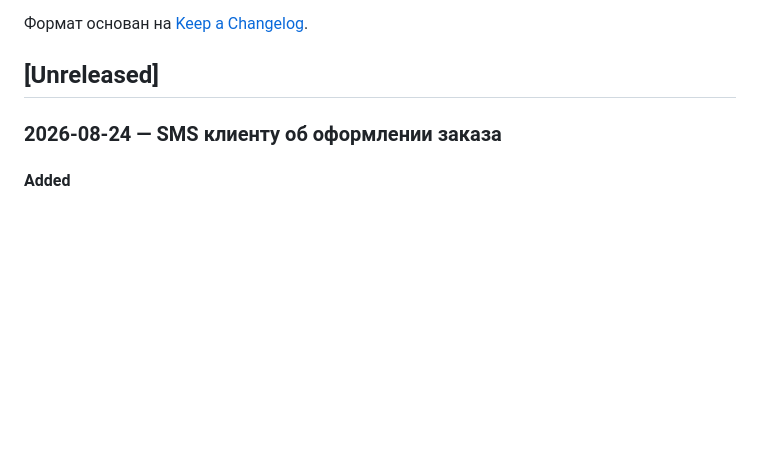
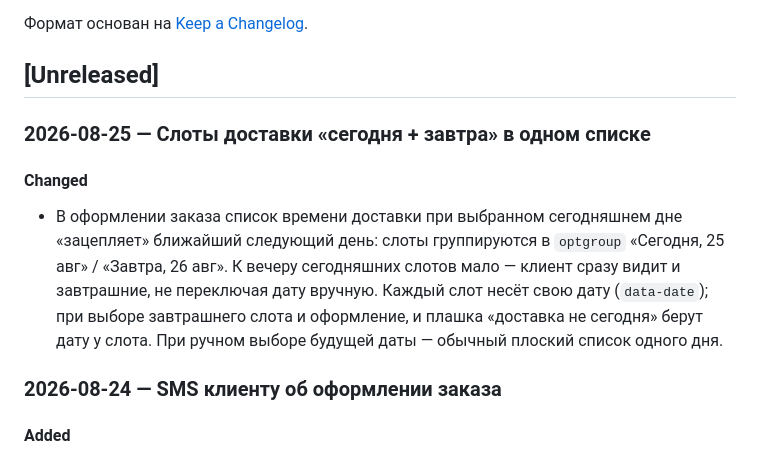
Before and after one commit to eripp/vkusnotomsk.ru, a Markdown page: CHANGELOG.md, the part around the change. Drawn GitHub-style; blank space fills up the shorter version.

Commit message:
docs: CHANGELOG — слоты сегодня+завтра
Co-Authored-By: Claude Opus 4.8 <noreply@anthropic.com>

```diff
--- a/CHANGELOG.md
+++ b/CHANGELOG.md
@@ -5,6 +5,17 @@
 Формат основан на [Keep a Changelog](https://keepachangelog.com/ru/1.1.0/).
 
 ## [Unreleased]
+
+### 2026-08-25 — Слоты доставки «сегодня + завтра» в одном списке
+
+#### Changed
+- В оформлении заказа список времени доставки при выбранном сегодняшнем дне
+  «зацепляет» ближайший следующий день: слоты группируются в `optgroup`
+  «Сегодня, 25 авг» / «Завтра, 26 авг». К вечеру сегодняшних слотов мало —
+  клиент сразу видит и завтрашние, не переключая дату вручную.
+  Каждый слот несёт свою дату (`data-date`); при выборе завтрашнего слота
+  и оформление, и плашка «доставка не сегодня» берут дату у слота.
+  При ручном выборе будущей даты — обычный плоский список одного дня.
 
 ### 2026-08-24 — SMS клиенту об оформлении заказа
 
```
